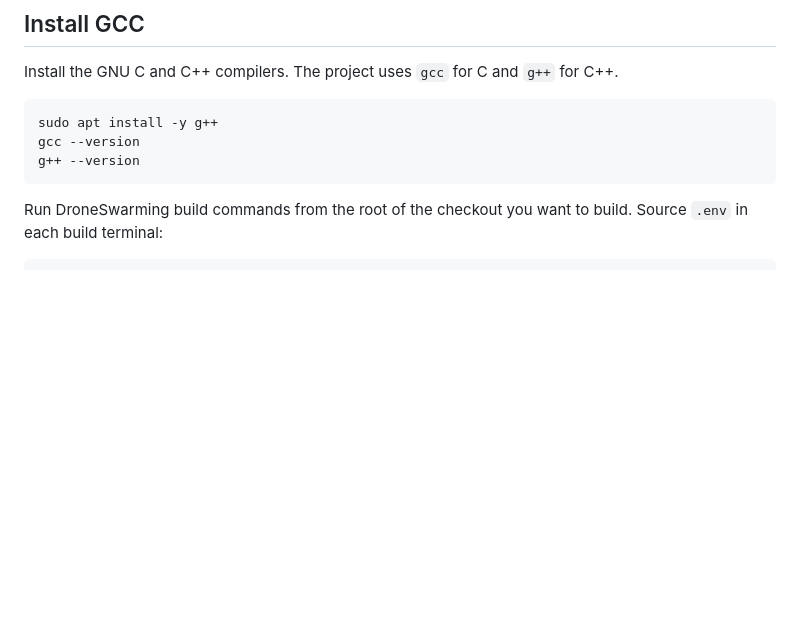
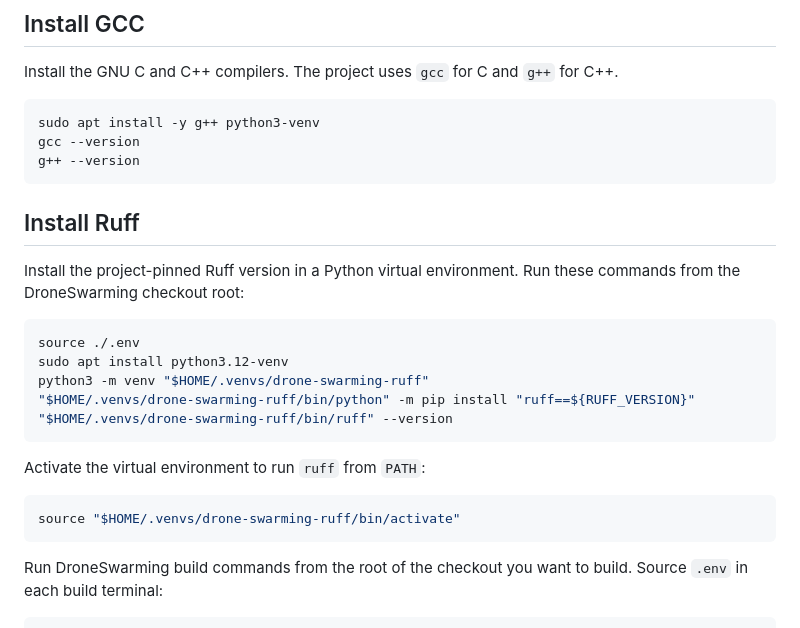
Before and after one commit to VIP-FLIE/DroneSwarming, a Markdown page: docs/setup/HITL-PI-SETUP.md, the part around the change. Drawn GitHub-style; blank space fills up the shorter version.

Commit message:
hitl setup doc complete

````diff
--- a/docs/setup/HITL-PI-SETUP.md
+++ b/docs/setup/HITL-PI-SETUP.md
@@ -16,9 +16,27 @@ The ROS 2 Jazzy installation, `colcon`, Git, CMake, and Make must be available b
 Install the GNU C and C++ compilers. The project uses `gcc` for C and `g++` for C++.
 
 ```bash
-sudo apt install -y g++
+sudo apt install -y g++ python3-venv
 gcc --version
 g++ --version
+```
+
+## Install Ruff
+
+Install the project-pinned Ruff version in a Python virtual environment. Run these commands from the DroneSwarming checkout root:
+
+```bash
+source ./.env
+sudo apt install python3.12-venv
+python3 -m venv "$HOME/.venvs/drone-swarming-ruff"
+"$HOME/.venvs/drone-swarming-ruff/bin/python" -m pip install "ruff==${RUFF_VERSION}"
+"$HOME/.venvs/drone-swarming-ruff/bin/ruff" --version
+```
+
+Activate the virtual environment to run `ruff` from `PATH`:
+
+```bash
+source "$HOME/.venvs/drone-swarming-ruff/bin/activate"
 ```
 
 Run DroneSwarming build commands from the root of the checkout you want to build. Source `.env` in each build terminal:
````
